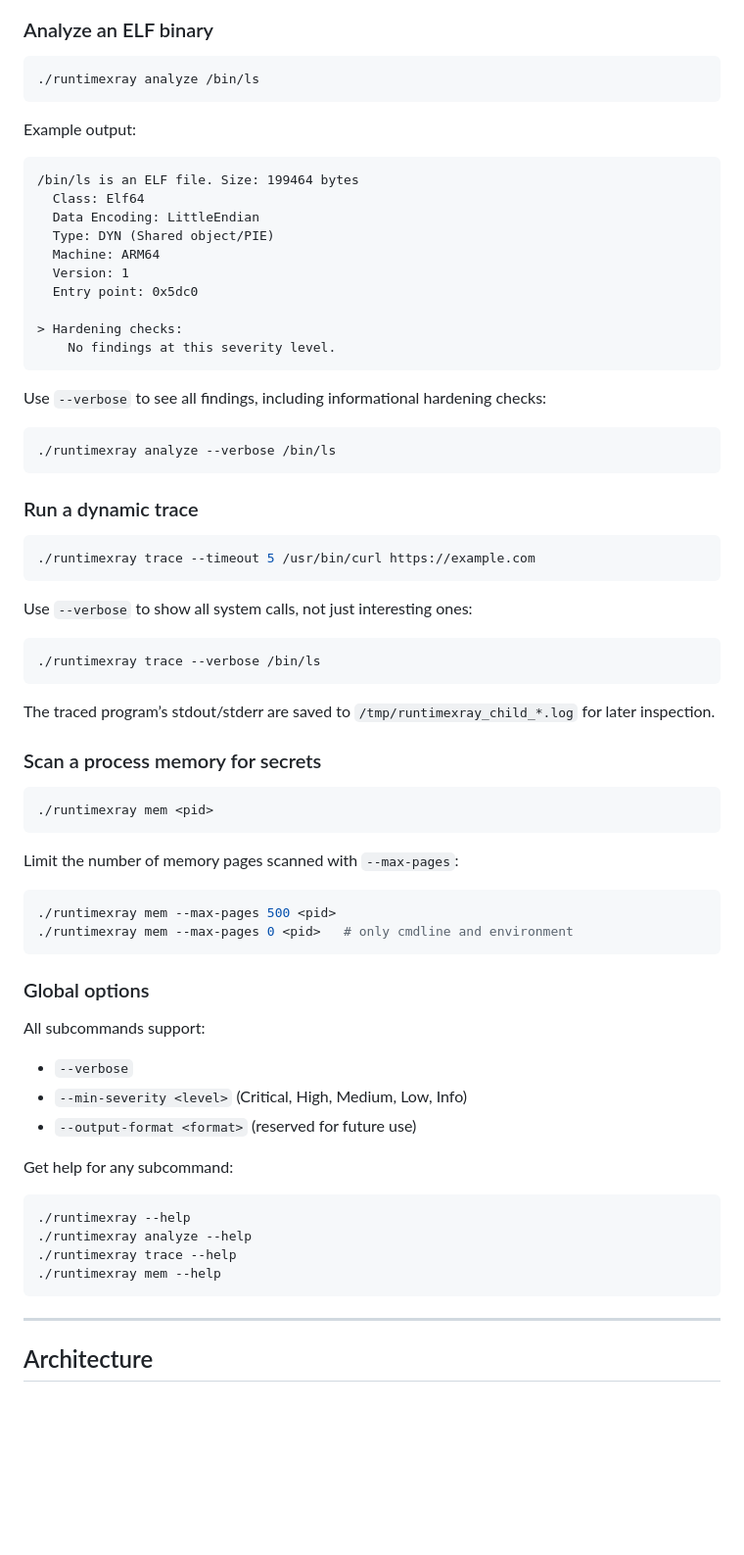
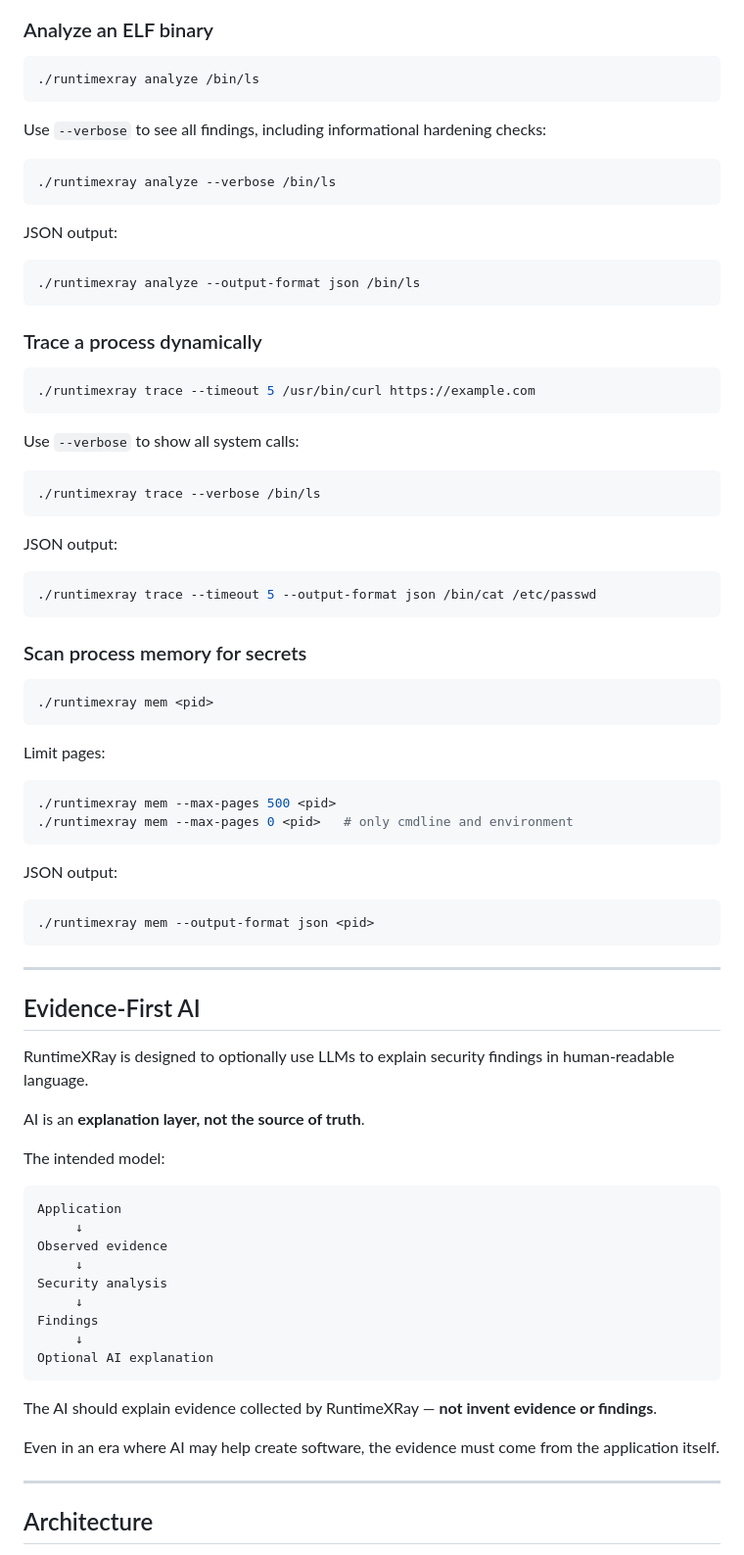
Before and after one commit to pmgr77/runtime-xray, a Markdown page: README.md, the part around one of its changes. Shown at 98% size. Rendered like a GitHub page; blank space fills up the shorter version.

````diff
--- a/README.md
+++ b/README.md
@@ -215,70 +189,80 @@ cmake --build .
 ./runtimexray analyze /bin/ls
 ```
 
-Example output:
-
-```text
-/bin/ls is an ELF file. Size: 199464 bytes
-  Class: Elf64
-  Data Encoding: LittleEndian
-  Type: DYN (Shared object/PIE)
-  Machine: ARM64
-  Version: 1
-  Entry point: 0x5dc0
-
-> Hardening checks:
-    No findings at this severity level.
-```
-
 Use `--verbose` to see all findings, including informational hardening checks:
 
 ```bash
 ./runtimexray analyze --verbose /bin/ls
 ```
 
-### Run a dynamic trace
+JSON output:
+
+```bash
+./runtimexray analyze --output-format json /bin/ls
+```
+
+### Trace a process dynamically
 
 ```bash
 ./runtimexray trace --timeout 5 /usr/bin/curl https://example.com
 ```
 
-Use `--verbose` to show all system calls, not just interesting ones:
+Use `--verbose` to show all system calls:
 
 ```bash
 ./runtimexray trace --verbose /bin/ls
 ```
 
-The traced program’s stdout/stderr are saved to `/tmp/runtimexray_child_*.log` for later inspection.
+JSON output:
 
-### Scan a process memory for secrets
+```bash
+./runtimexray trace --timeout 5 --output-format json /bin/cat /etc/passwd
+```
+
+### Scan process memory for secrets
 
 ```bash
 ./runtimexray mem <pid>
 ```
 
-Limit the number of memory pages scanned with `--max-pages`:
+Limit pages:
 
 ```bash
 ./runtimexray mem --max-pages 500 <pid>
 ./runtimexray mem --max-pages 0 <pid>   # only cmdline and environment
 ```
 
-### Global options
-
-All subcommands support:
-
-- `--verbose`
-- `--min-severity <level>` (Critical, High, Medium, Low, Info)
-- `--output-format <format>` (reserved for future use)
-
-Get help for any subcommand:
+JSON output:
 
 ```bash
-./runtimexray --help
-./runtimexray analyze --help
-./runtimexray trace --help
-./runtimexray mem --help
+./runtimexray mem --output-format json <pid>
 ```
+
+---
+
+## Evidence-First AI
+
+RuntimeXRay is designed to optionally use LLMs to explain security findings in human‑readable language.
+
+AI is an **explanation layer, not the source of truth**.
+
+The intended model:
+
+```text
+Application
+     ↓
+Observed evidence
+     ↓
+Security analysis
+     ↓
+Findings
+     ↓
+Optional AI explanation
+```
+
+The AI should explain evidence collected by RuntimeXRay — **not invent evidence or findings**.
+
+Even in an era where AI may help create software, the evidence must come from the application itself.
 
 ---
 
````
Also changed, not shown: other parts of README.md (+112 -136 lines).
